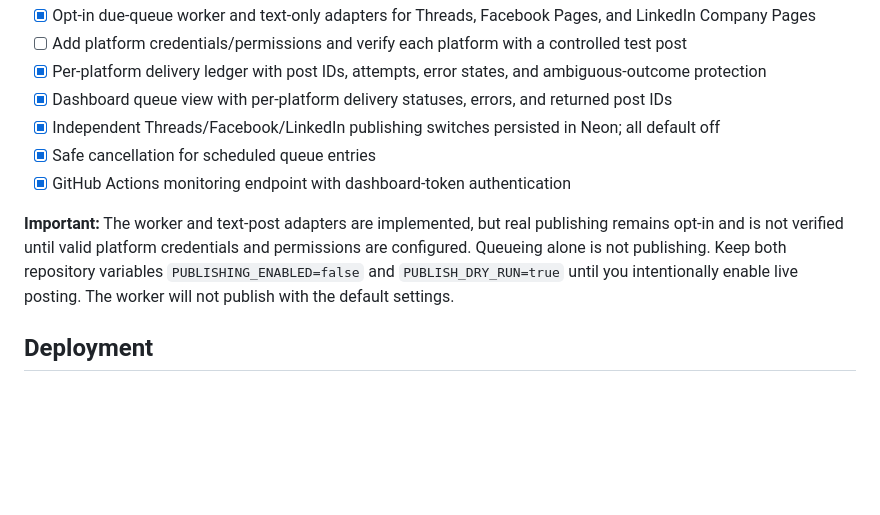
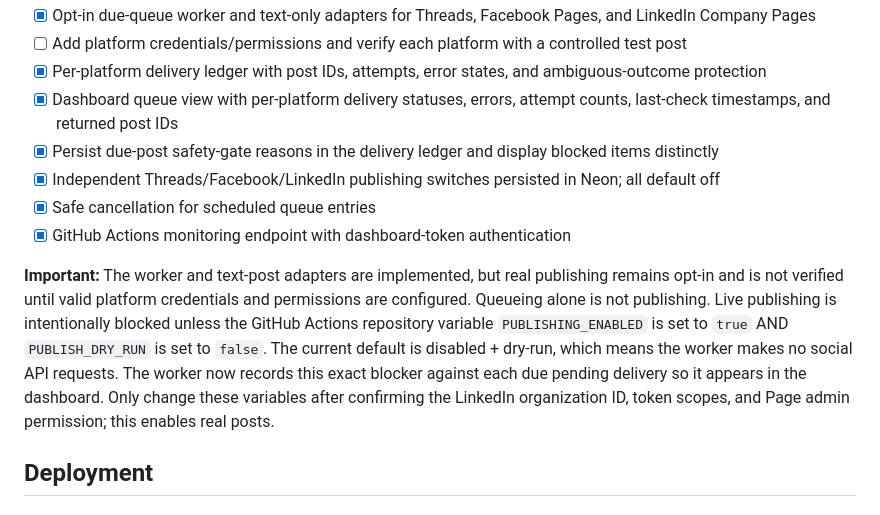
Before and after one commit to hrithikksingh3/Scoialpilot, a Markdown page: README.md, the part around the change. Drawn GitHub-style; blank space fills up the shorter version.

Commit message:
Document publishing safety gates and dashboard diagnostics

```diff
--- a/README.md
+++ b/README.md
@@ -21,12 +21,13 @@ Scoialpilot is a free-first content research, AI-assisted drafting, review, and
 - [x] Opt-in due-queue worker and text-only adapters for Threads, Facebook Pages, and LinkedIn Company Pages
 - [ ] Add platform credentials/permissions and verify each platform with a controlled test post
 - [x] Per-platform delivery ledger with post IDs, attempts, error states, and ambiguous-outcome protection
-- [x] Dashboard queue view with per-platform delivery statuses, errors, and returned post IDs
+- [x] Dashboard queue view with per-platform delivery statuses, errors, attempt counts, last-check timestamps, and returned post IDs
+- [x] Persist due-post safety-gate reasons in the delivery ledger and display blocked items distinctly
 - [x] Independent Threads/Facebook/LinkedIn publishing switches persisted in Neon; all default off
 - [x] Safe cancellation for scheduled queue entries
 - [x] GitHub Actions monitoring endpoint with dashboard-token authentication
 
-**Important:** The worker and text-post adapters are implemented, but real publishing remains opt-in and is not verified until valid platform credentials and permissions are configured. Queueing alone is not publishing. Keep both repository variables `PUBLISHING_ENABLED=false` and `PUBLISH_DRY_RUN=true` until you intentionally enable live posting. The worker will not publish with the default settings.
+**Important:** The worker and text-post adapters are implemented, but real publishing remains opt-in and is not verified until valid platform credentials and permissions are configured. Queueing alone is not publishing. Live publishing is intentionally blocked unless the GitHub Actions repository variable `PUBLISHING_ENABLED` is set to `true` AND `PUBLISH_DRY_RUN` is set to `false`. The current default is disabled + dry-run, which means the worker makes no social API requests. The worker now records this exact blocker against each due pending delivery so it appears in the dashboard. Only change these variables after confirming the LinkedIn organization ID, token scopes, and Page admin permission; this enables real posts.
 
 ## Deployment
 
```
